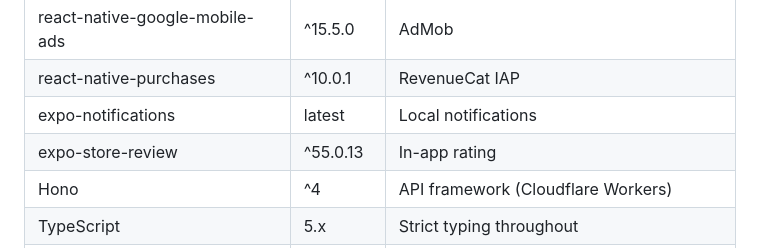
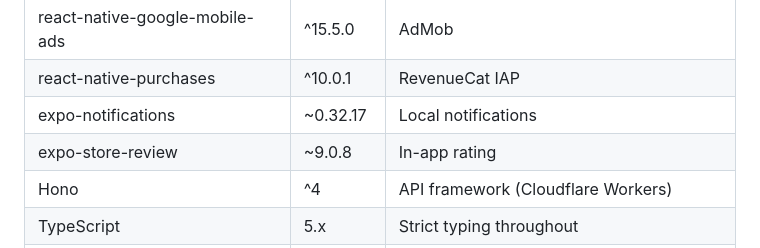
Before and after one commit to SoroMoise/rn-starter, a Markdown page: README.md, the part around the change. Drawn GitHub-style.

Commit message:
docs(readme): the two Expo versions the stack table got wrong
The table gave expo-store-review as ^55.0.13, the SDK 55 line, where
apps/mobile/package.json pins ~9.0.8, the SDK 54 one the app runs; and
expo-notifications as "latest", where the app pins ~0.32.17 on purpose:
pnpm.patchedDependencies ties its patch to that exact version, so a
reader following "latest" would lose the fix for the notification tap
crash. Both rows now read what package.json declares; every other row
already did.

Co-Authored-By: Claude Opus 5.5 <noreply@anthropic.com>

```diff
--- a/README.md
+++ b/README.md
@@ -43,8 +43,8 @@ A premium React Native / Expo monorepo boilerplate with production-grade monetiz
 | @react-native-firebase | ^24.0.0 | Analytics, Crashlytics |
 | react-native-google-mobile-ads | ^15.5.0 | AdMob |
 | react-native-purchases | ^10.0.1 | RevenueCat IAP |
-| expo-notifications | latest | Local notifications |
-| expo-store-review | ^55.0.13 | In-app rating |
+| expo-notifications | ~0.32.17 | Local notifications |
+| expo-store-review | ~9.0.8 | In-app rating |
 | Hono | ^4 | API framework (Cloudflare Workers) |
 | TypeScript | 5.x | Strict typing throughout |
 | pnpm workspaces + Turborepo | — | Monorepo tooling |
```
